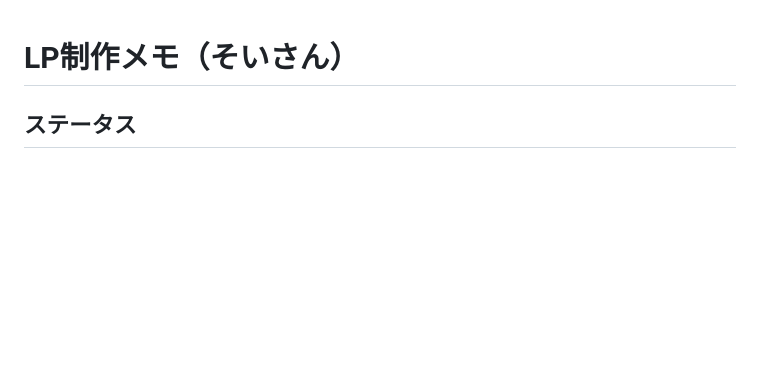
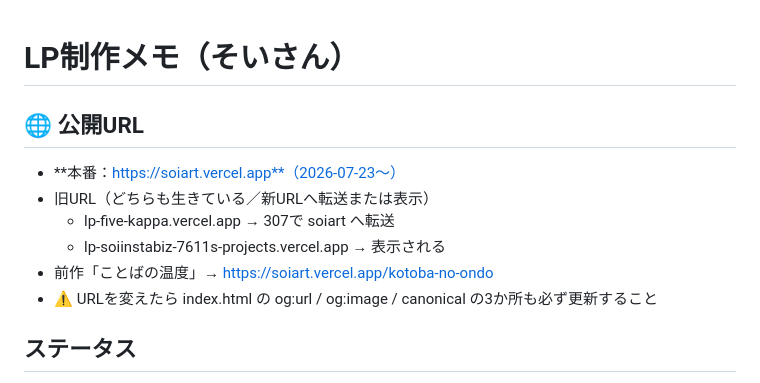
Before and after one commit to soiinstabiz-rgb/lp, a Markdown page: NOTES.md, the part around the change. GitHub-like rendering; blank space fills up the shorter version.

Commit message:
NOTES.md: 公開URLの変更を記録

```diff
--- a/NOTES.md
+++ b/NOTES.md
@@ -1,4 +1,12 @@
 # LP制作メモ（そいさん）
+
+## 🌐 公開URL
+- **本番：https://soiart.vercel.app**（2026-07-23〜）
+- 旧URL（どちらも生きている／新URLへ転送または表示）
+  - lp-five-kappa.vercel.app → 307で soiart へ転送
+  - lp-soiinstabiz-7611s-projects.vercel.app → 表示される
+- 前作「ことばの温度」→ https://soiart.vercel.app/kotoba-no-ondo
+- ⚠️ URLを変えたら index.html の og:url / og:image / canonical の3か所も必ず更新すること
 
 ## ステータス
 - 2026-07-22：ヒアリング中（Q1・サービス内容まで確定）
```
